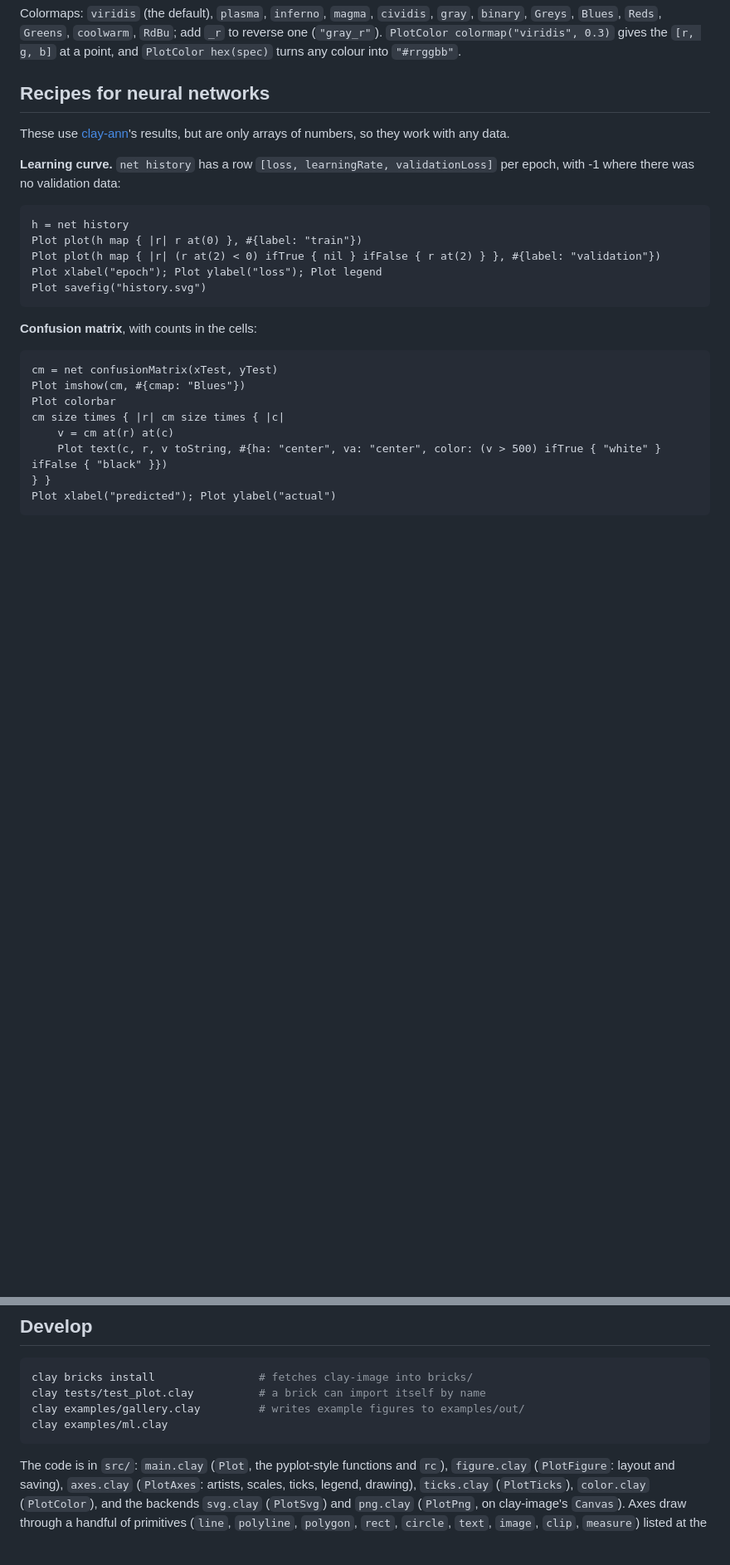
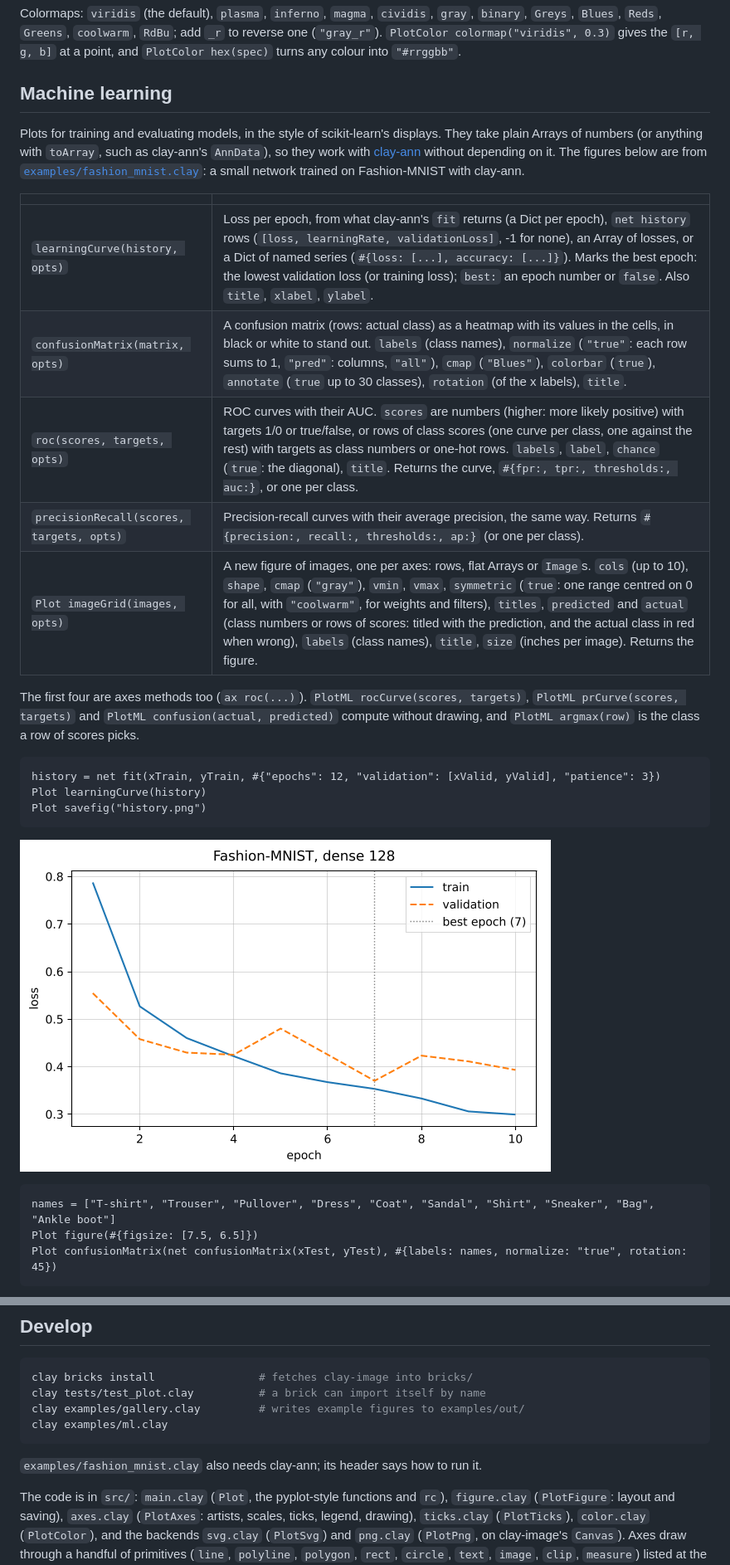
Before and after one commit to mseminatore/clay-plot, a Markdown page: README.md, 2 parts joined by grey strips. Shown at 83% size. Rendered like a GitHub page; pictures changed too: docs/images/fashion_mnist_history.png (added); blank space fills up the shorter version.

Commit message:
add ML helpers for plotting NN data

````diff
--- a/README.md
+++ b/README.md
@@ -135,32 +135,37 @@ Colormaps: `viridis` (the default), `plasma`, `inferno`, `magma`, `cividis`, `gr
 (`"gray_r"`). `PlotColor colormap("viridis", 0.3)` gives the `[r, g, b]` at a point, and
 `PlotColor hex(spec)` turns any colour into `"#rrggbb"`.
 
-## Recipes for neural networks
+## Machine learning
 
-These use [clay-ann](https://github.com/mseminatore/clay-ann)'s results, but are only arrays
-of numbers, so they work with any data.
+Plots for training and evaluating models, in the style of scikit-learn's displays. They take
+plain Arrays of numbers (or anything with `toArray`, such as clay-ann's `AnnData`), so they work
+with [clay-ann](https://github.com/mseminatore/clay-ann) without depending on it. The figures
+below are from [`examples/fashion_mnist.clay`](examples/fashion_mnist.clay): a small network
+trained on Fashion-MNIST with clay-ann.
 
-**Learning curve.** `net history` has a row `[loss, learningRate, validationLoss]` per epoch,
-with -1 where there was no validation data:
+| | |
+|---|---|
+| `learningCurve(history, opts)` | Loss per epoch, from what clay-ann's `fit` returns (a Dict per epoch), `net history` rows (`[loss, learningRate, validationLoss]`, -1 for none), an Array of losses, or a Dict of named series (`#{loss: [...], accuracy: [...]}`). Marks the best epoch: the lowest validation loss (or training loss); `best:` an epoch number or `false`. Also `title`, `xlabel`, `ylabel`. |
+| `confusionMatrix(matrix, opts)` | A confusion matrix (rows: actual class) as a heatmap with its values in the cells, in black or white to stand out. `labels` (class names), `normalize` (`"true"`: each row sums to 1, `"pred"`: columns, `"all"`), `cmap` (`"Blues"`), `colorbar` (`true`), `annotate` (`true` up to 30 classes), `rotation` (of the x labels), `title`. |
+| `roc(scores, targets, opts)` | ROC curves with their AUC. `scores` are numbers (higher: more likely positive) with targets 1/0 or true/false, or rows of class scores (one curve per class, one against the rest) with targets as class numbers or one-hot rows. `labels`, `label`, `chance` (`true`: the diagonal), `title`. Returns the curve, `#{fpr:, tpr:, thresholds:, auc:}`, or one per class. |
+| `precisionRecall(scores, targets, opts)` | Precision-recall curves with their average precision, the same way. Returns `#{precision:, recall:, thresholds:, ap:}` (or one per class). |
+| `Plot imageGrid(images, opts)` | A new figure of images, one per axes: rows, flat Arrays or `Image`s. `cols` (up to 10), `shape`, `cmap` (`"gray"`), `vmin`, `vmax`, `symmetric` (`true`: one range centred on 0 for all, with `"coolwarm"`, for weights and filters), `titles`, `predicted` and `actual` (class numbers or rows of scores: titled with the prediction, and the actual class in red when wrong), `labels` (class names), `title`, `size` (inches per image). Returns the figure. |
+
+The first four are axes methods too (`ax roc(...)`). `PlotML rocCurve(scores, targets)`,
+`PlotML prCurve(scores, targets)` and `PlotML confusion(actual, predicted)` compute without
+drawing, and `PlotML argmax(row)` is the class a row of scores picks.
 
 ```clay
-h = net history
-Plot plot(h map { |r| r at(0) }, #{label: "train"})
-Plot plot(h map { |r| (r at(2) < 0) ifTrue { nil } ifFalse { r at(2) } }, #{label: "validation"})
-Plot xlabel("epoch"); Plot ylabel("loss"); Plot legend
-Plot savefig("history.svg")
+history = net fit(xTrain, yTrain, #{"epochs": 12, "validation": [xValid, yValid], "patience": 3})
+Plot learningCurve(history)
+Plot savefig("history.png")
 ```
 
-**Confusion matrix**, with counts in the cells:
+![A learning curve](docs/images/fashion_mnist_history.png)
 
 ```clay
-cm = net confusionMatrix(xTest, yTest)
-Plot imshow(cm, #{cmap: "Blues"})
-Plot colorbar
-cm size times { |r| cm size times { |c|
-    v = cm at(r) at(c)
-    Plot text(c, r, v toString, #{ha: "center", va: "center", color: (v > 500) ifTrue { "white" } ifFalse { "black" }})
-} }
-Plot xlabel("predicted"); Plot ylabel("actual")
+names = ["T-shirt", "Trouser", "Pullover", "Dress", "Coat", "Sandal", "Shirt", "Sneaker", "Bag", "Ankle boot"]
+Plot figure(#{figsize: [7.5, 6.5]})
+Plot confusionMatrix(net confusionMatrix(xTest, yTest), #{labels: names, normalize: "true", rotation: 45})
 ```
 
@@ -222,6 +228,8 @@ clay examples/gallery.clay         # writes example figures to examples/out/
 clay examples/ml.clay
 ```
 
+`examples/fashion_mnist.clay` also needs clay-ann; its header says how to run it.
+
 The code is in `src/`: `main.clay` (`Plot`, the pyplot-style functions and `rc`),
 `figure.clay` (`PlotFigure`: layout and saving), `axes.clay` (`PlotAxes`: artists, scales,
 ticks, legend, drawing), `ticks.clay` (`PlotTicks`), `color.clay` (`PlotColor`), and the
````
Also changed, not shown: other parts of README.md (+16 -15 lines), docs/images/fashion_mnist_confusion.png (added), docs/images/fashion_mnist_roc.png (added), docs/images/fashion_mnist_samples.png (added), 7 other files.
